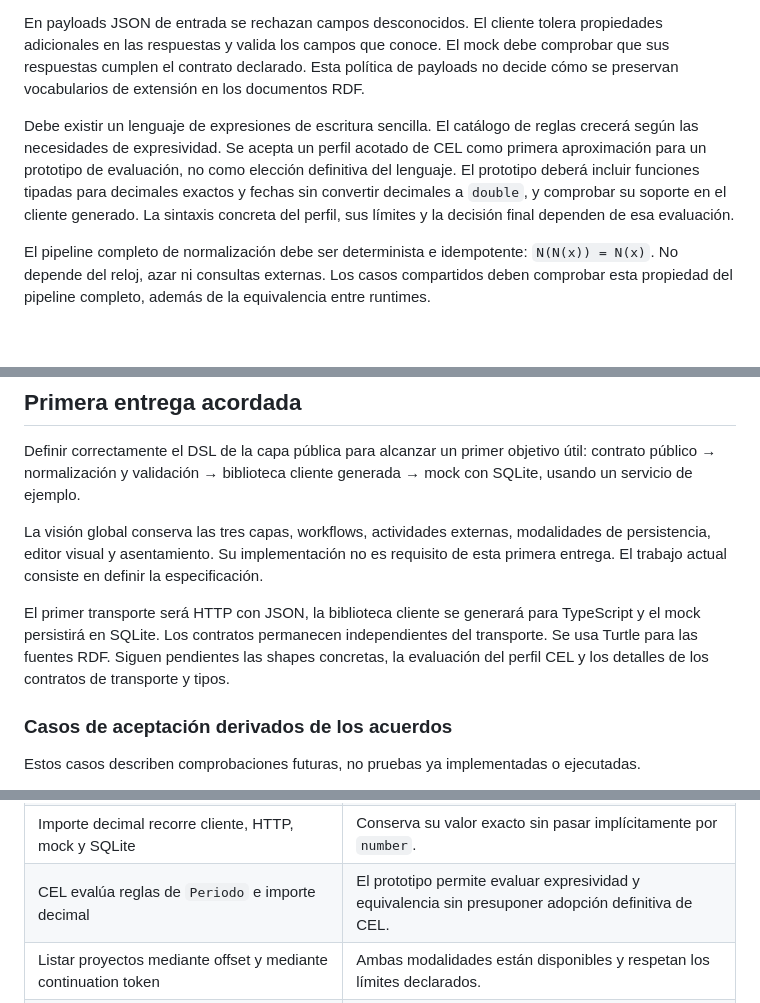
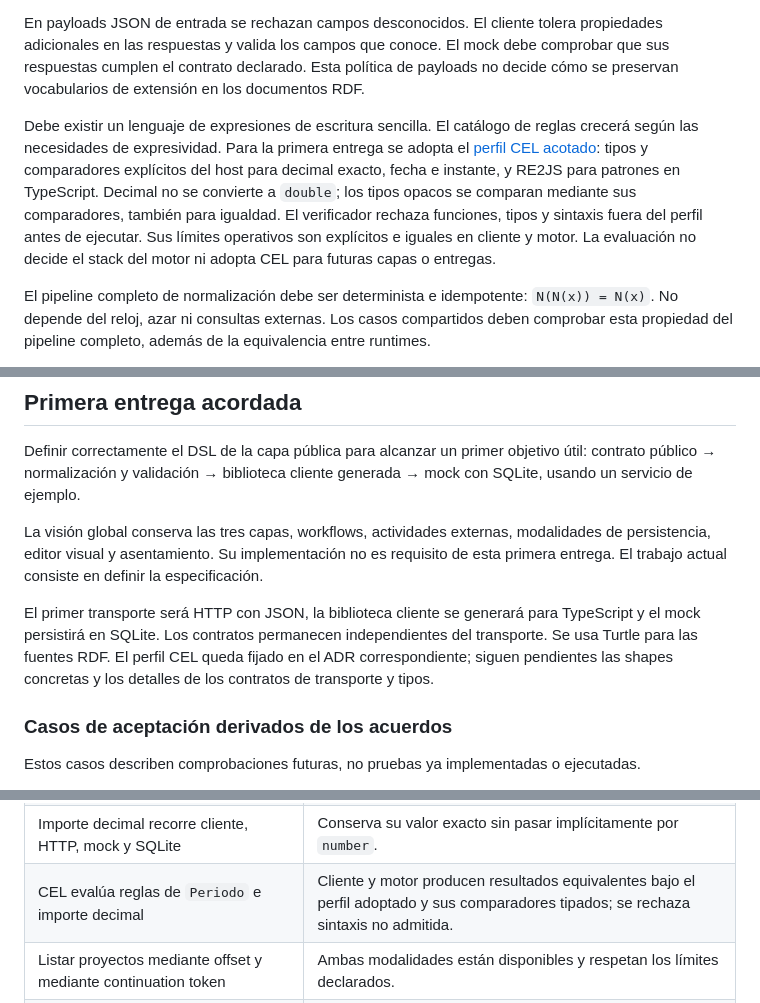
Before and after one commit to TalbyAI/talby-domain, a Markdown page: docs/specification.md, 3 parts joined by grey strips. GitHub-like rendering; blank space fills up the shorter version.

```diff
--- a/docs/specification.md
+++ b/docs/specification.md
@@ -117,7 +117,7 @@ Los normalizadores se ejecutan en orden declarado sobre valores compatibles. Una
 
 En payloads JSON de entrada se rechazan campos desconocidos. El cliente tolera propiedades adicionales en las respuestas y valida los campos que conoce. El mock debe comprobar que sus respuestas cumplen el contrato declarado. Esta política de payloads no decide cómo se preservan vocabularios de extensión en los documentos RDF.
 
-Debe existir un lenguaje de expresiones de escritura sencilla. El catálogo de reglas crecerá según las necesidades de expresividad. Se acepta un perfil acotado de CEL como primera aproximación para un prototipo de evaluación, no como elección definitiva del lenguaje. El prototipo deberá incluir funciones tipadas para decimales exactos y fechas sin convertir decimales a `double`, y comprobar su soporte en el cliente generado. La sintaxis concreta del perfil, sus límites y la decisión final dependen de esa evaluación.
+Debe existir un lenguaje de expresiones de escritura sencilla. El catálogo de reglas crecerá según las necesidades de expresividad. Para la primera entrega se adopta el [perfil CEL acotado](adr/0007-perfil-cel-acotado.md): tipos y comparadores explícitos del host para decimal exacto, fecha e instante, y RE2JS para patrones en TypeScript. Decimal no se convierte a `double`; los tipos opacos se comparan mediante sus comparadores, también para igualdad. El verificador rechaza funciones, tipos y sintaxis fuera del perfil antes de ejecutar. Sus límites operativos son explícitos e iguales en cliente y motor. La evaluación no decide el stack del motor ni adopta CEL para futuras capas o entregas.
 
 El pipeline completo de normalización debe ser determinista e idempotente: `N(N(x)) = N(x)`. No depende del reloj, azar ni consultas externas. Los casos compartidos deben comprobar esta propiedad del pipeline completo, además de la equivalencia entre runtimes.
 
@@ -179,7 +179,7 @@ Definir correctamente el DSL de la capa pública para alcanzar un primer objetiv
 
 La visión global conserva las tres capas, workflows, actividades externas, modalidades de persistencia, editor visual y asentamiento. Su implementación no es requisito de esta primera entrega. El trabajo actual consiste en definir la especificación.
 
-El primer transporte será HTTP con JSON, la biblioteca cliente se generará para TypeScript y el mock persistirá en SQLite. Los contratos permanecen independientes del transporte. Se usa Turtle para las fuentes RDF. Siguen pendientes las shapes concretas, la evaluación del perfil CEL y los detalles de los contratos de transporte y tipos.
+El primer transporte será HTTP con JSON, la biblioteca cliente se generará para TypeScript y el mock persistirá en SQLite. Los contratos permanecen independientes del transporte. Se usa Turtle para las fuentes RDF. El perfil CEL queda fijado en el ADR correspondiente; siguen pendientes las shapes concretas y los detalles de los contratos de transporte y tipos.
 
 ### Casos de aceptación derivados de los acuerdos
 
@@ -204,7 +204,7 @@ El servicio de ejemplo será gestión de proyectos, partiendo del contexto de `s
 | Actor carece de uno de los permisos exigidos | Se deniega el acceso aunque posea los demás. |
 | Demo ejecuta CRUD derivado | El actor de prueba dispone de concesiones visibles por operación. |
 | Importe decimal recorre cliente, HTTP, mock y SQLite | Conserva su valor exacto sin pasar implícitamente por `number`. |
-| CEL evalúa reglas de `Periodo` e importe decimal | El prototipo permite evaluar expresividad y equivalencia sin presuponer adopción definitiva de CEL. |
+| CEL evalúa reglas de `Periodo` e importe decimal | Cliente y motor producen resultados equivalentes bajo el perfil adoptado y sus comparadores tipados; se rechaza sintaxis no admitida. |
 | Listar proyectos mediante offset y mediante continuation token | Ambas modalidades están disponibles y respetan los límites declarados. |
 | Una petición mezcla offset y continuation token | Se rechaza con error explícito. |
 | Un token no corresponde a la consulta, filtros u orden de la petición | Se rechaza; no se reinicia silenciosamente el listado. |
```
Also changed, not shown: other parts of docs/specification.md (+5 -5 lines), docs/adr/0007-perfil-cel-acotado.md (added, +70 -0 lines).
